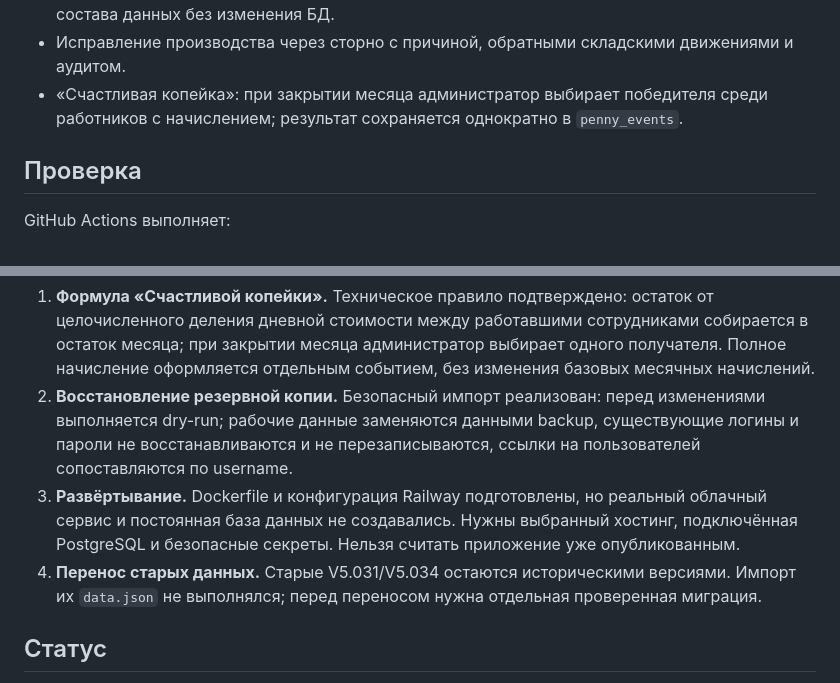
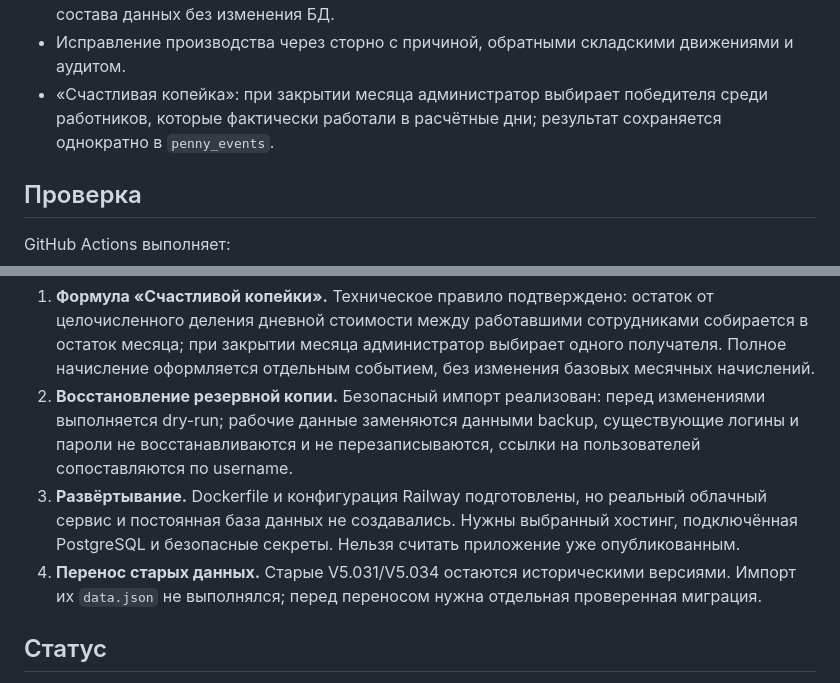
Before and after one commit to Egor2555/Proect_chappi_kopejka, a Markdown page: docs/IMPLEMENTATION_STATUS.md, 2 parts joined by grey strips. GitHub-like rendering.

Commit message:
Update Happy Kopeck eligibility documentation

```diff
--- a/docs/IMPLEMENTATION_STATUS.md
+++ b/docs/IMPLEMENTATION_STATUS.md
@@ -24,7 +24,7 @@
 - Экспорт резервной копии JSON без хешей паролей.
 - Безопасный dry-run восстановления: проверка формата, внешних связей, дубликатов и состава данных без изменения БД.
 - Исправление производства через сторно с причиной, обратными складскими движениями и аудитом.
-- «Счастливая копейка»: при закрытии месяца администратор выбирает победителя среди работников с начислением; результат сохраняется однократно в `penny_events`.
+- «Счастливая копейка»: при закрытии месяца администратор выбирает победителя среди работников, которые фактически работали в расчётные дни; результат сохраняется однократно в `penny_events`.
 
 ## Проверка
 
@@ -40,8 +40,8 @@ GitHub Actions выполняет:
 
 1. **Формула «Счастливой копейки».** Техническое правило подтверждено: остаток от целочисленного деления дневной стоимости между работавшими сотрудниками собирается в остаток месяца; при закрытии месяца администратор выбирает одного получателя. Полное начисление оформляется отдельным событием, без изменения базовых месячных начислений.
 2. **Восстановление резервной копии.** Безопасный импорт реализован: перед изменениями выполняется dry-run; рабочие данные заменяются данными backup, существующие логины и пароли не восстанавливаются и не перезаписываются, ссылки на пользователей сопоставляются по username.
-4. **Развёртывание.** Dockerfile и конфигурация Railway подготовлены, но реальный облачный сервис и постоянная база данных не создавались. Нужны выбранный хостинг, подключённая PostgreSQL и безопасные секреты. Нельзя считать приложение уже опубликованным.
-5. **Перенос старых данных.** Старые V5.031/V5.034 остаются историческими версиями. Импорт их `data.json` не выполнялся; перед переносом нужна отдельная проверенная миграция.
+3. **Развёртывание.** Dockerfile и конфигурация Railway подготовлены, но реальный облачный сервис и постоянная база данных не создавались. Нужны выбранный хостинг, подключённая PostgreSQL и безопасные секреты. Нельзя считать приложение уже опубликованным.
+4. **Перенос старых данных.** Старые V5.031/V5.034 остаются историческими версиями. Импорт их `data.json` не выполнялся; перед переносом нужна отдельная проверенная миграция.
 
 ## Статус
 
```
